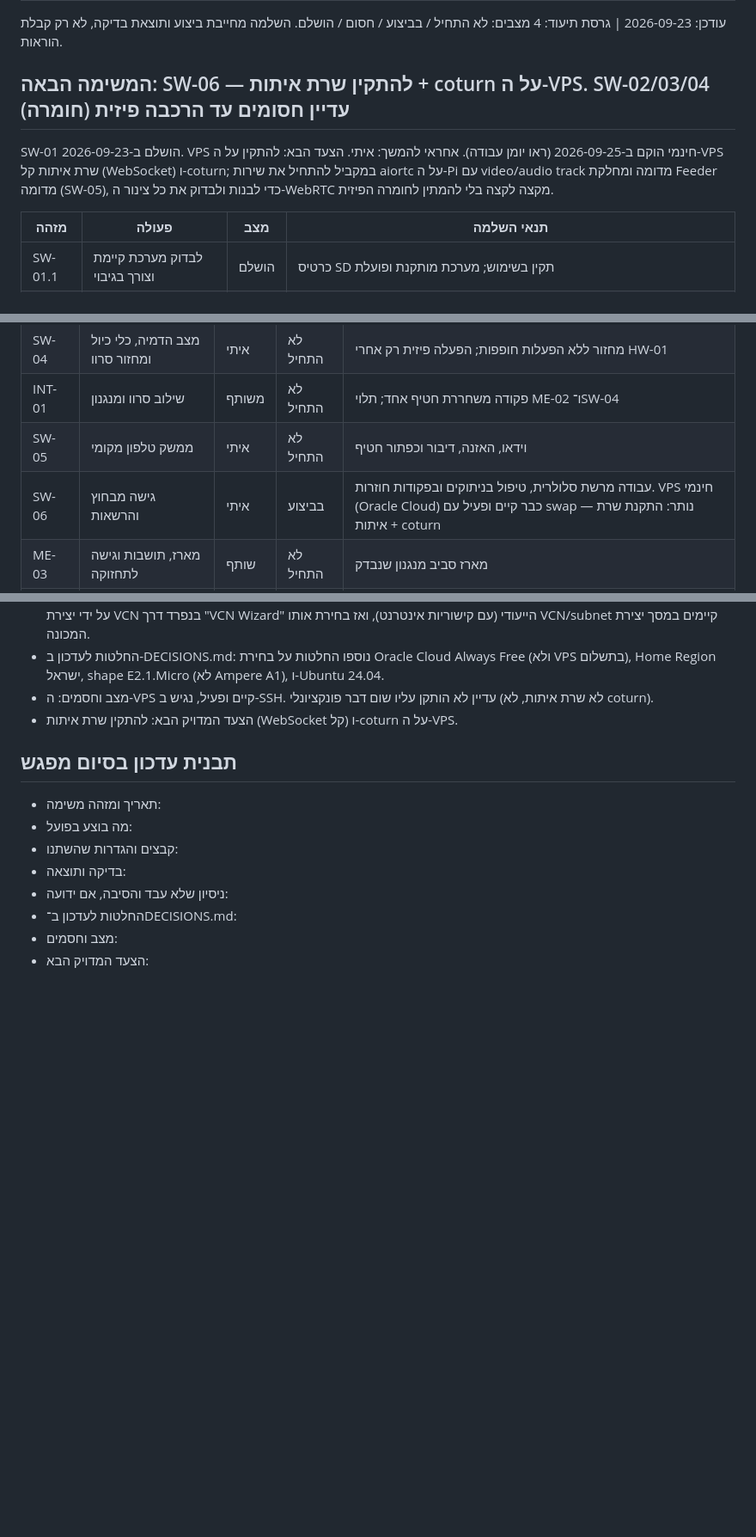
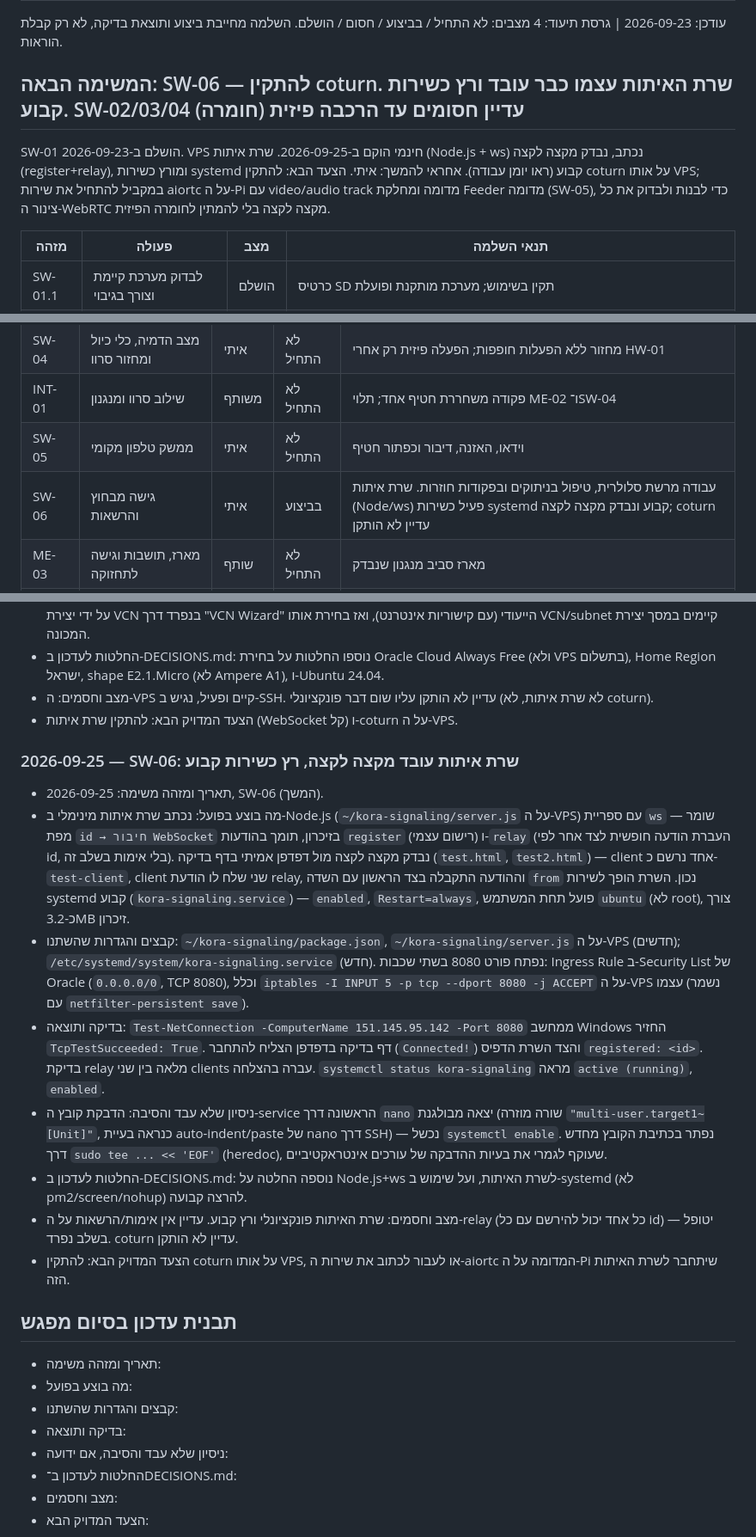
Before and after one commit to Itaipo/dog_shitter, a Markdown page: docs/TASKS.md, 3 parts joined by grey strips. Shown at 86% size. Rendered like a GitHub page; blank space fills up the shorter version.

Commit message:
Document working signaling server (SW-06 progress)
Minimal Node.js + ws signaling server built on the VPS, verified
end-to-end over the public internet with a browser test client
(register + relay), and running as a persistent systemd service
(kora-signaling.service). Documents the two firewall layers that
needed opening (Oracle Security List + iptables) and the nano
paste corruption worked around via a tee heredoc. Adds decisions
D-027 (Node.js+ws) and D-028 (systemd over pm2/screen/nohup).
coturn still pending.

Co-Authored-By: Claude Sonnet 5 <noreply@anthropic.com>

```diff
--- a/docs/TASKS.md
+++ b/docs/TASKS.md
@@ -3,9 +3,9 @@
 עודכן: 2026-09-23 | גרסת תיעוד: 4
 מצבים: לא התחיל / בביצוע / חסום / הושלם. השלמה מחייבת ביצוע ותוצאת בדיקה, לא רק קבלת הוראות.
 
-## המשימה הבאה: SW-06 — להתקין שרת איתות + coturn על ה-VPS. SW-02/03/04 (חומרה) עדיין חסומים עד הרכבה פיזית
-SW-01 הושלם ב-2026-09-23. VPS חינמי הוקם ב-2026-09-25 (ראו יומן עבודה). אחראי להמשך: איתי.
-הצעד הבא: להתקין על ה-VPS שרת איתות קל (WebSocket) ו-coturn; במקביל להתחיל את שירות aiortc על ה-Pi עם video/audio track מדומה ומחלקת Feeder מדומה (SW-05), כדי לבנות ולבדוק את כל צינור ה-WebRTC מקצה לקצה בלי להמתין לחומרה הפיזית.
+## המשימה הבאה: SW-06 — להתקין coturn. שרת האיתות עצמו כבר עובד ורץ כשירות קבוע. SW-02/03/04 (חומרה) עדיין חסומים עד הרכבה פיזית
+SW-01 הושלם ב-2026-09-23. VPS חינמי הוקם ב-2026-09-25. שרת איתות (Node.js + ws) נכתב, נבדק מקצה לקצה (register+relay), ומורץ כשירות systemd קבוע (ראו יומן עבודה). אחראי להמשך: איתי.
+הצעד הבא: להתקין coturn על אותו VPS; במקביל להתחיל את שירות aiortc על ה-Pi עם video/audio track מדומה ומחלקת Feeder מדומה (SW-05), כדי לבנות ולבדוק את כל צינור ה-WebRTC מקצה לקצה בלי להמתין לחומרה הפיזית.
 
 | מזהה | פעולה | מצב | תנאי השלמה |
 |---|---|---|---|
@@ -36,7 +36,7 @@ SW-01 הושלם ב-2026-09-23. VPS חינמי הוקם ב-2026-09-25 (ראו י
 | SW-04 | מצב הדמיה, כלי כיול ומחזור סרוו | איתי | לא התחיל | מחזור ללא הפעלות חופפות; הפעלה פיזית רק אחרי HW-01 |
 | INT-01 | שילוב סרוו ומנגנון | משותף | לא התחיל | פקודה משחררת חטיף אחד; תלוי ME-02 ו־SW-04 |
 | SW-05 | ממשק טלפון מקומי | איתי | לא התחיל | וידאו, האזנה, דיבור וכפתור חטיף |
-| SW-06 | גישה מבחוץ והרשאות | איתי | בביצוע | עבודה מרשת סלולרית, טיפול בניתוקים ובפקודות חוזרות. VPS חינמי (Oracle Cloud) כבר קיים ופעיל עם swap — נותר: התקנת שרת איתות + coturn |
+| SW-06 | גישה מבחוץ והרשאות | איתי | בביצוע | עבודה מרשת סלולרית, טיפול בניתוקים ובפקודות חוזרות. שרת איתות (Node/ws) פעיל כשירות systemd קבוע ונבדק מקצה לקצה; coturn עדיין לא הותקן |
 | ME-03 | מארז, תושבות וגישה לתחזוקה | שותף | לא התחיל | מארז סביב מנגנון שנבדק |
 | INT-02 | שילוב ובדיקות אמינות | משותף | לא התחיל | תיעוד תקיעות, שחרורים כפולים, אתחולים וניתוקים; בדיקות עם קורה בהשגחה |
 | SW-07 | התאמה ל־Zero 2 W ואימג׳ | איתי | לא התחיל | בדיקה על לוח אמיתי והתקנה ניתנת לשחזור |
@@ -99,6 +99,16 @@ SW-01 הושלם ב-2026-09-23. VPS חינמי הוקם ב-2026-09-25 (ראו י
 - מצב וחסמים: ה-VPS קיים ופעיל, נגיש ב-SSH. עדיין לא הותקן עליו שום דבר פונקציונלי (לא שרת איתות, לא coturn).
 - הצעד המדויק הבא: להתקין שרת איתות (WebSocket קל) ו-coturn על ה-VPS.
 
+### 2026-09-25 — SW-06: שרת איתות עובד מקצה לקצה, רץ כשירות קבוע
+- תאריך ומזהה משימה: 2026-09-25, SW-06 (המשך).
+- מה בוצע בפועל: נכתב שרת איתות מינימלי ב-Node.js (`~/kora-signaling/server.js` על ה-VPS) עם ספריית `ws` — שומר מפת `id → חיבור WebSocket` בזיכרון, תומך בהודעות `register` (רישום עצמי) ו-`relay` (העברת הודעה חופשית לצד אחר לפי id, בלי אימות בשלב זה). נבדק מקצה לקצה מול דפדפן אמיתי בדף בדיקה (`test.html`, `test2.html`) — client אחד נרשם כ-`test-client`, client שני שלח לו הודעת relay, וההודעה התקבלה בצד הראשון עם השדה `from` נכון. השרת הופך לשירות systemd קבוע (`kora-signaling.service`) — `enabled`, `Restart=always`, פועל תחת המשתמש `ubuntu` (לא root), צורך כ-3.2MB זיכרון.
+- קבצים והגדרות שהשתנו: `~/kora-signaling/package.json`, `~/kora-signaling/server.js` על ה-VPS (חדשים); `/etc/systemd/system/kora-signaling.service` (חדש). נפתח פורט 8080 בשתי שכבות: Ingress Rule ב-Security List של Oracle (`0.0.0.0/0`, TCP 8080), וכלל `iptables -I INPUT 5 -p tcp --dport 8080 -j ACCEPT` על ה-VPS עצמו (נשמר עם `netfilter-persistent save`).
+- בדיקה ותוצאה: `Test-NetConnection -ComputerName 151.145.95.142 -Port 8080` ממחשב Windows החזיר `TcpTestSucceeded: True`. דף בדיקה בדפדפן הצליח להתחבר (`Connected!`) והצד השרת הדפיס `registered: <id>`. בדיקת relay מלאה בין שני clients עברה בהצלחה. `systemctl status kora-signaling` מראה `active (running)`, `enabled`.
+- ניסיון שלא עבד והסיבה: הדבקת קובץ ה-service הראשונה דרך `nano` יצאה מבולגנת (שורה מוזרה `"multi-user.target1~[Unit]"`, כנראה בעיית auto-indent/paste של nano דרך SSH) — נכשל `systemctl enable`. נפתר בכתיבת הקובץ מחדש דרך `sudo tee ... << 'EOF'` (heredoc), שעוקף לגמרי את בעיות ההדבקה של עורכים אינטראקטיביים.
+- החלטות לעדכון ב-DECISIONS.md: נוספה החלטה על Node.js+ws לשרת האיתות, ועל שימוש ב-systemd (לא pm2/screen/nohup) להרצה קבועה.
+- מצב וחסמים: שרת האיתות פונקציונלי ורץ קבוע. עדיין אין אימות/הרשאות על ה-relay (כל אחד יכול להירשם עם כל id) — יטופל בשלב נפרד. coturn עדיין לא הותקן.
+- הצעד המדויק הבא: להתקין coturn על אותו VPS, או לעבור לכתוב את שירות ה-aiortc המדומה על ה-Pi שיתחבר לשרת האיתות הזה.
+
 ## תבנית עדכון בסיום מפגש
 - תאריך ומזהה משימה:
 - מה בוצע בפועל:
```
Also changed, not shown: docs/DECISIONS.md (+2 -0 lines), docs/PROJECT.md (+1 -1 lines).
